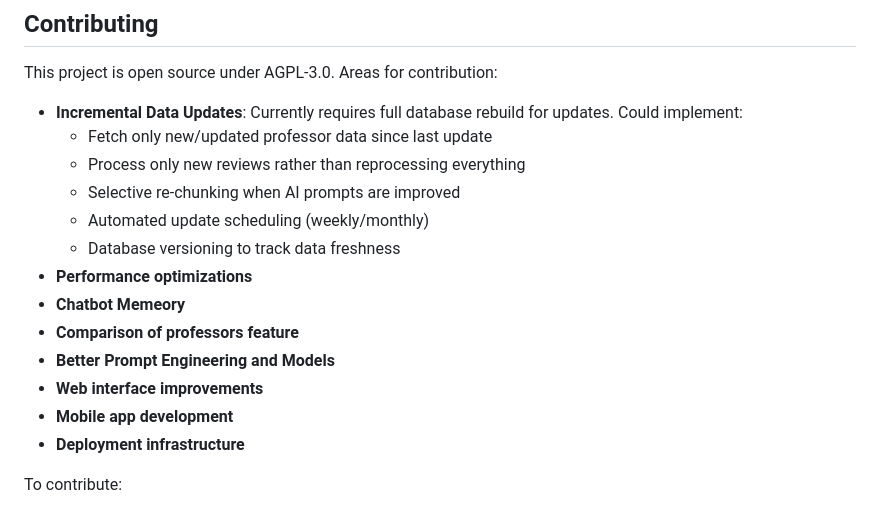
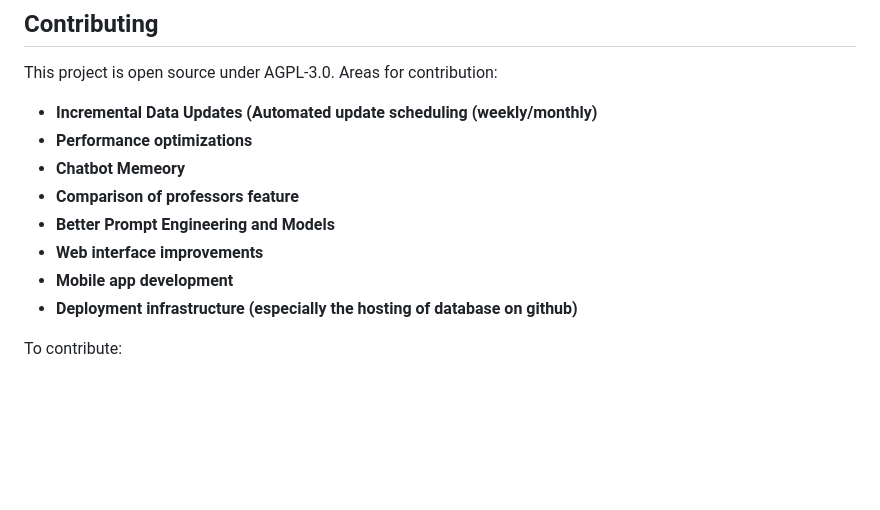
Before and after one commit to saslani01/poly-ratings-llm, a Markdown page: README.md, the part around the change. Rendered like a GitHub page; blank space fills up the shorter version.

Commit message:
added some details about the future contributions

```diff
--- a/README.md
+++ b/README.md
@@ -117,19 +117,14 @@ Professor review data is sourced from [polyratings.dev](https://polyratings.dev/
 
 This project is open source under AGPL-3.0. Areas for contribution:
 
-- **Incremental Data Updates**: Currently requires full database rebuild for updates. Could implement:
-  - Fetch only new/updated professor data since last update
-  - Process only new reviews rather than reprocessing everything
-  - Selective re-chunking when AI prompts are improved
-  - Automated update scheduling (weekly/monthly)
-  - Database versioning to track data freshness
+- **Incremental Data Updates (Automated update scheduling (weekly/monthly)**
 - **Performance optimizations**
 - **Chatbot Memeory**
 - **Comparison of professors feature**
 - **Better Prompt Engineering and Models**
 - **Web interface improvements**
 - **Mobile app development**
-- **Deployment infrastructure**
+- **Deployment infrastructure (especially the hosting of database on github)**
 
 To contribute:
 1. Fork the repository
```
